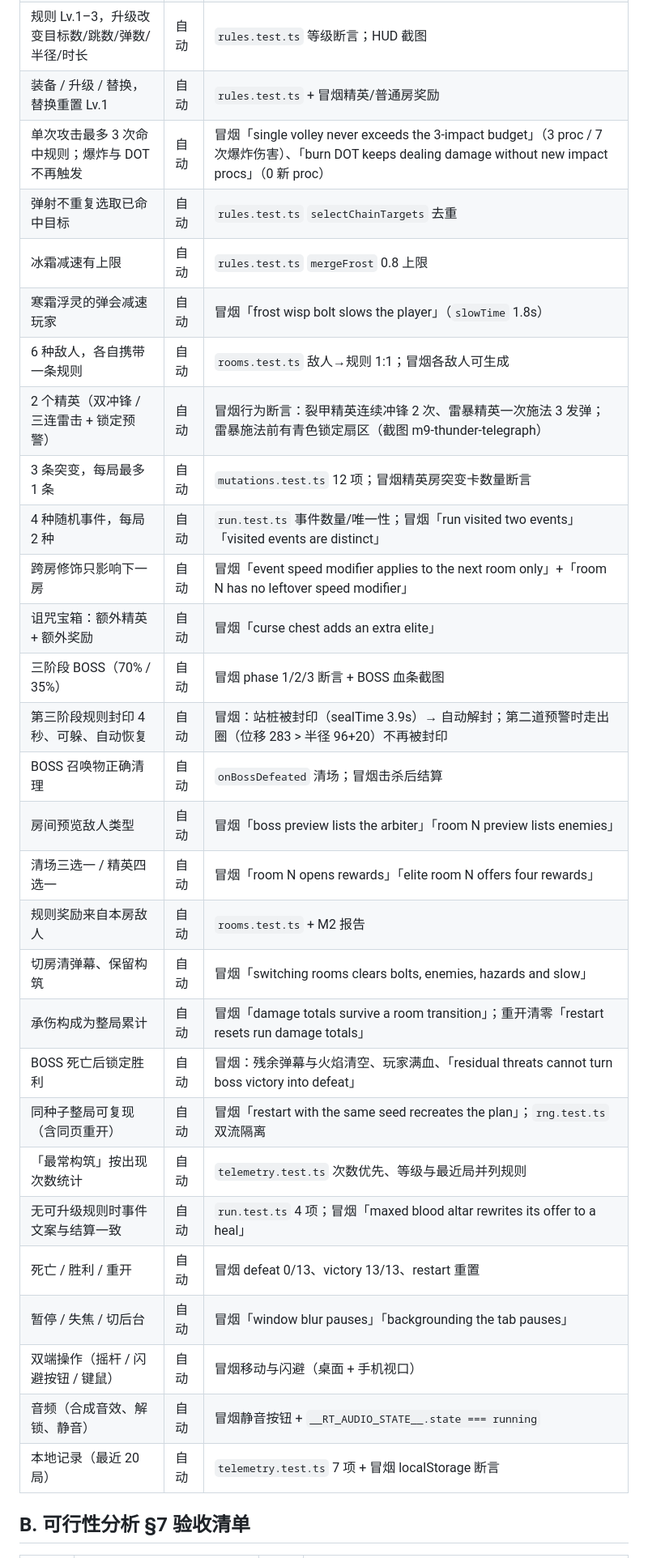
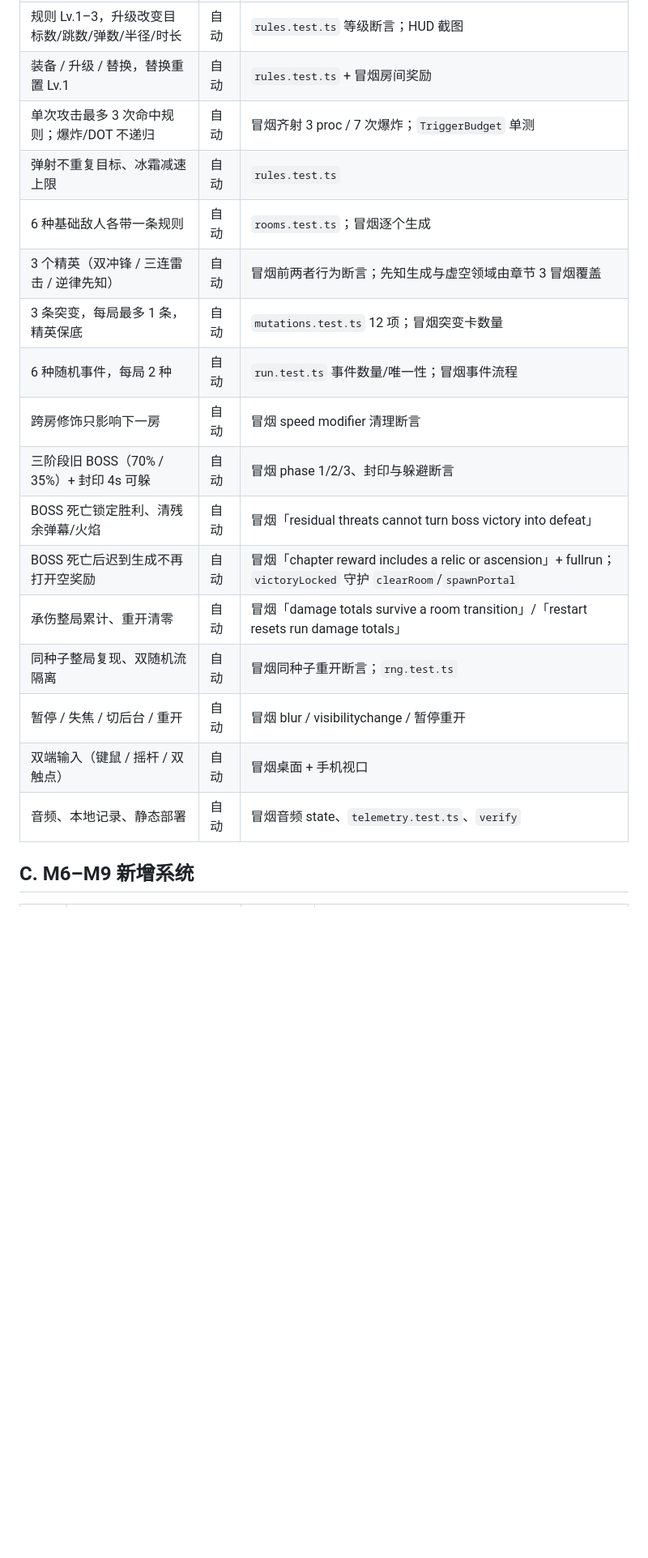
Before and after one commit to lqiaoqing/RuleThief, a Markdown page: docs/ACCEPTANCE.md, the part around one of its changes. Shown at 81% size. GitHub-like rendering; blank space fills up the shorter version.

```diff
--- a/docs/ACCEPTANCE.md
+++ b/docs/ACCEPTANCE.md
@@ -12,32 +29,20 @@
 | 规则 Lv.1–3，升级改变目标数/跳数/弹数/半径/时长 | 自动 | `rules.test.ts` 等级断言；HUD 截图 |
-| 装备 / 升级 / 替换，替换重置 Lv.1 | 自动 | `rules.test.ts` + 冒烟精英/普通房奖励 |
-| 单次攻击最多 3 次命中规则；爆炸与 DOT 不再触发 | 自动 | 冒烟「single volley never exceeds the 3-impact budget」（3 proc / 7 次爆炸伤害）、「burn DOT keeps dealing damage without new impact procs」（0 新 proc） |
-| 弹射不重复选取已命中目标 | 自动 | `rules.test.ts` `selectChainTargets` 去重 |
-| 冰霜减速有上限 | 自动 | `rules.test.ts` `mergeFrost` 0.8 上限 |
-| 寒霜浮灵的弹会减速玩家 | 自动 | 冒烟「frost wisp bolt slows the player」（`slowTime` 1.8s） |
-| 6 种敌人，各自携带一条规则 | 自动 | `rooms.test.ts` 敌人→规则 1:1；冒烟各敌人可生成 |
-| 2 个精英（双冲锋 / 三连雷击 + 锁定预警） | 自动 | 冒烟行为断言：裂甲精英连续冲锋 2 次、雷暴精英一次施法 3 发弹；雷暴施法前有青色锁定扇区（截图 m9-thunder-telegraph） |
-| 3 条突变，每局最多 1 条 | 自动 | `mutations.test.ts` 12 项；冒烟精英房突变卡数量断言 |
-| 4 种随机事件，每局 2 种 | 自动 | `run.test.ts` 事件数量/唯一性；冒烟「run visited two events」「visited events are distinct」 |
-| 跨房修饰只影响下一房 | 自动 | 冒烟「event speed modifier applies to the next room only」+「room N has no leftover speed modifier」 |
-| 诅咒宝箱：额外精英 + 额外奖励 | 自动 | 冒烟「curse chest adds an extra elite」 |
-| 三阶段 BOSS（70% / 35%） | 自动 | 冒烟 phase 1/2/3 断言 + BOSS 血条截图 |
-| 第三阶段规则封印 4 秒、可躲、自动恢复 | 自动 | 冒烟：站桩被封印（sealTime 3.9s）→ 自动解封；第二道预警时走出圈（位移 283 > 半径 96+20）不再被封印 |
-| BOSS 召唤物正确清理 | 自动 | `onBossDefeated` 清场；冒烟击杀后结算 |
-| 房间预览敌人类型 | 自动 | 冒烟「boss preview lists the arbiter」「room N preview lists enemies」 |
-| 清场三选一 / 精英四选一 | 自动 | 冒烟「room N opens rewards」「elite room N offers four rewards」 |
-| 规则奖励来自本房敌人 | 自动 | `rooms.test.ts` + M2 报告 |
-| 切房清弹幕、保留构筑 | 自动 | 冒烟「switching rooms clears bolts, enemies, hazards and slow」 |
-| 承伤构成为整局累计 | 自动 | 冒烟「damage totals survive a room transition」；重开清零「restart resets run damage totals」 |
-| BOSS 死亡后锁定胜利 | 自动 | 冒烟：残余弹幕与火焰清空、玩家满血、「residual threats cannot turn boss victory into defeat」 |
-| 同种子整局可复现（含同页重开） | 自动 | 冒烟「restart with the same seed recreates the plan」；`rng.test.ts` 双流隔离 |
-| 「最常构筑」按出现次数统计 | 自动 | `telemetry.test.ts` 次数优先、等级与最近局并列规则 |
-| 无可升级规则时事件文案与结算一致 | 自动 | `run.test.ts` 4 项；冒烟「maxed blood altar rewrites its offer to a heal」 |
-| 死亡 / 胜利 / 重开 | 自动 | 冒烟 defeat 0/13、victory 13/13、restart 重置 |
-| 暂停 / 失焦 / 切后台 | 自动 | 冒烟「window blur pauses」「backgrounding the tab pauses」 |
-| 双端操作（摇杆 / 闪避按钮 / 键鼠） | 自动 | 冒烟移动与闪避（桌面 + 手机视口） |
-| 音频（合成音效、解锁、静音） | 自动 | 冒烟静音按钮 + `__RT_AUDIO_STATE__.state === running` |
-| 本地记录（最近 20 局） | 自动 | `telemetry.test.ts` 7 项 + 冒烟 localStorage 断言 |
+| 装备 / 升级 / 替换，替换重置 Lv.1 | 自动 | `rules.test.ts` + 冒烟房间奖励 |
+| 单次攻击最多 3 次命中规则；爆炸/DOT 不递归 | 自动 | 冒烟齐射 3 proc / 7 次爆炸；`TriggerBudget` 单测 |
+| 弹射不重复目标、冰霜减速上限 | 自动 | `rules.test.ts` |
+| 6 种基础敌人各带一条规则 | 自动 | `rooms.test.ts`；冒烟逐个生成 |
+| 3 个精英（双冲锋 / 三连雷击 / 逆律先知） | 自动 | 冒烟前两者行为断言；先知生成与虚空领域由章节 3 冒烟覆盖 |
+| 3 条突变，每局最多 1 条，精英保底 | 自动 | `mutations.test.ts` 12 项；冒烟突变卡数量 |
+| 6 种随机事件，每局 2 种 | 自动 | `run.test.ts` 事件数量/唯一性；冒烟事件流程 |
+| 跨房修饰只影响下一房 | 自动 | 冒烟 speed modifier 清理断言 |
+| 三阶段旧 BOSS（70% / 35%）+ 封印 4s 可躲 | 自动 | 冒烟 phase 1/2/3、封印与躲避断言 |
+| BOSS 死亡锁定胜利、清残余弹幕/火焰 | 自动 | 冒烟「residual threats cannot turn boss victory into defeat」 |
+| BOSS 死亡后迟到生成不再打开空奖励 | 自动 | 冒烟「chapter reward includes a relic or ascension」+ fullrun；`victoryLocked` 守护 `clearRoom`/`spawnPortal` |
+| 承伤整局累计、重开清零 | 自动 | 冒烟「damage totals survive a room transition」/「restart resets run damage totals」 |
+| 同种子整局复现、双随机流隔离 | 自动 | 冒烟同种子重开断言；`rng.test.ts` |
+| 暂停 / 失焦 / 切后台 / 重开 | 自动 | 冒烟 blur / visibilitychange / 暂停重开 |
+| 双端输入（键鼠 / 摇杆 / 双触点） | 自动 | 冒烟桌面 + 手机视口 |
+| 音频、本地记录、静态部署 | 自动 | 冒烟音频 state、`telemetry.test.ts`、`verify` |
 
-## B. 可行性分析 §7 验收清单
+## C. M6–M9 新增系统
 
```
Also changed, not shown: other parts of docs/ACCEPTANCE.md (+66 -58 lines), docs/STATUS.md (+3 -1 lines).
